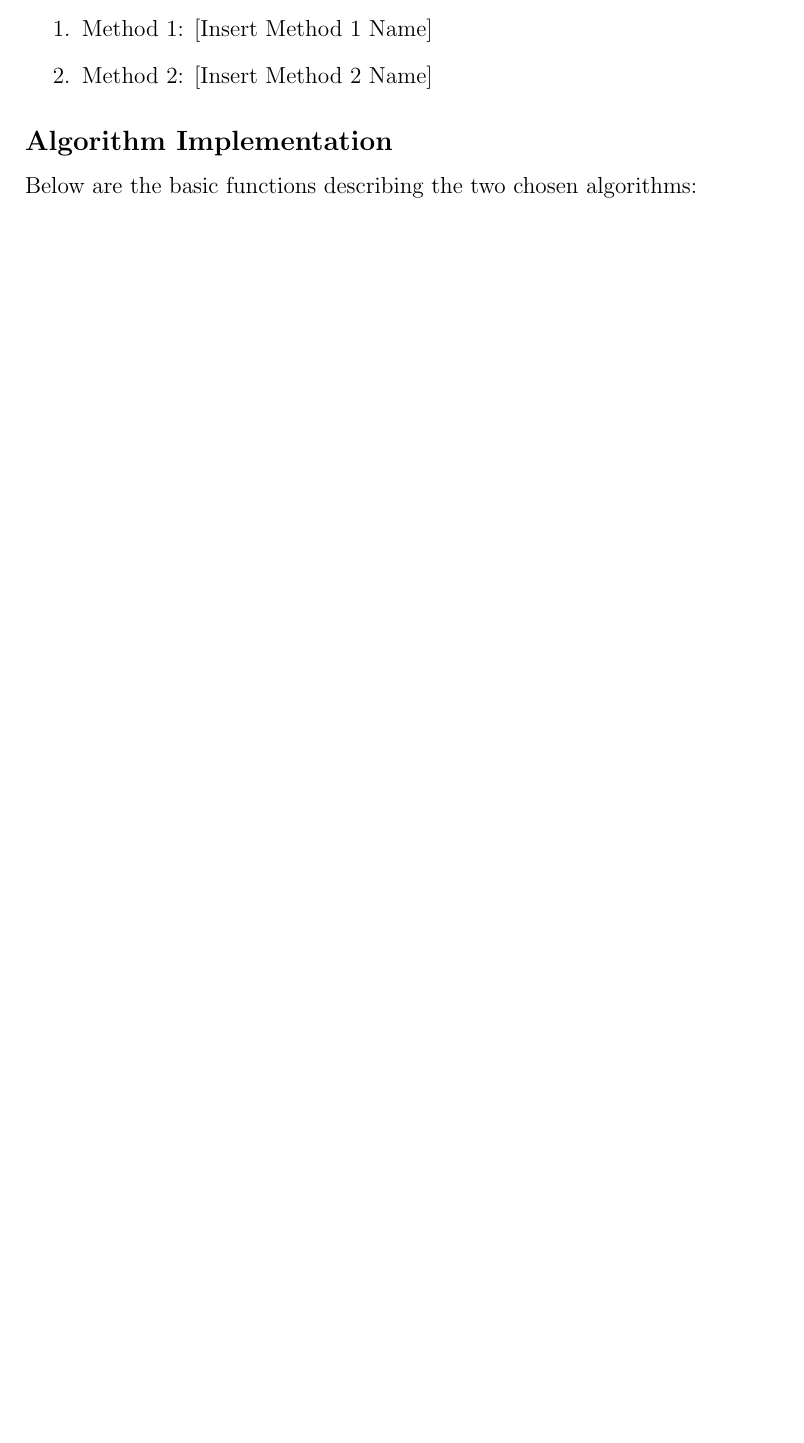
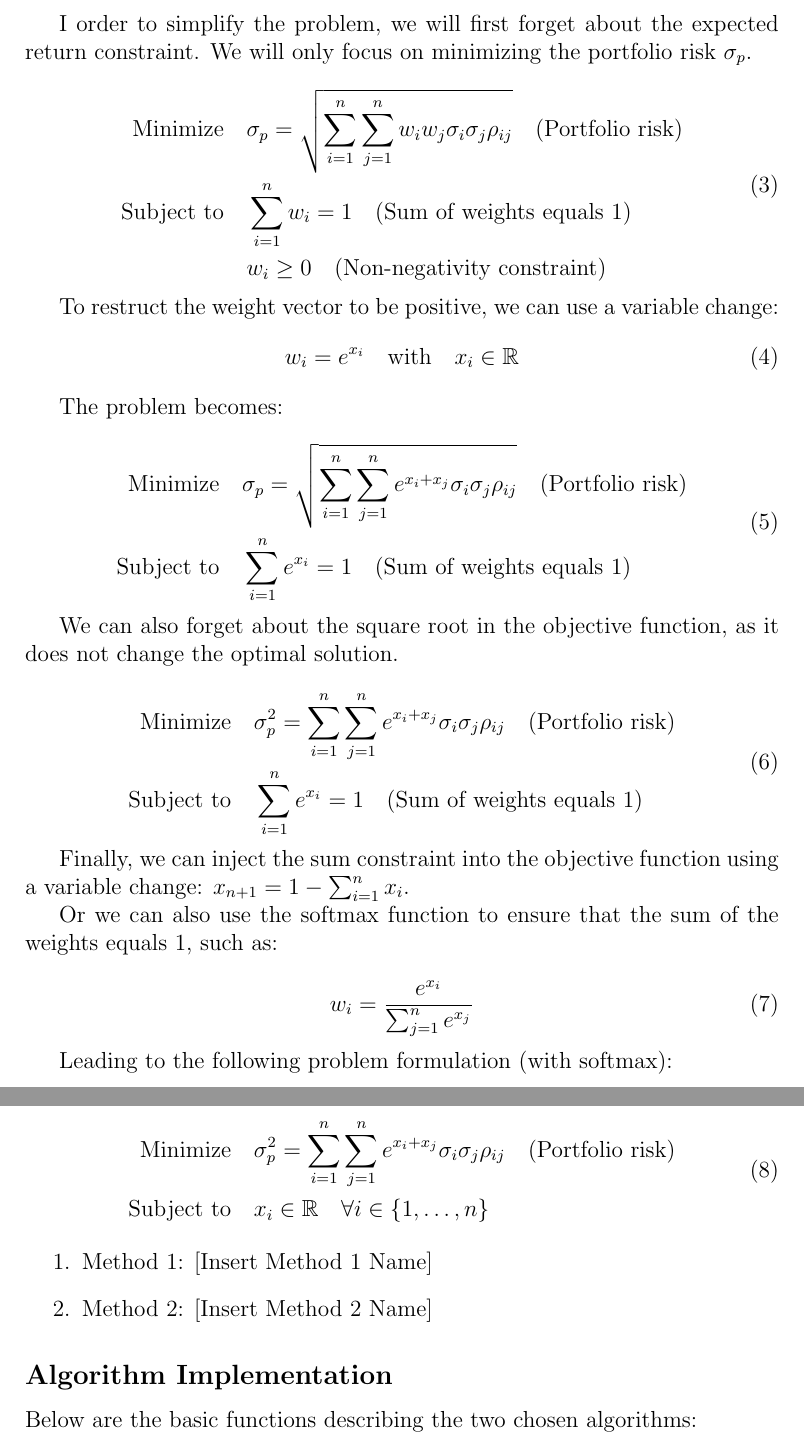
Before and after one commit to Mcrash01/Markowitz-optimization, a LaTeX document (main.tex): part of page 2 of 3 before the commit and two parts of pages 3 and 4 of 4 after it, the two joined at a grey line, cut at the place of the change, the shorter picture padded with empty space. Compiled offline with pdfLaTeX.

Commit message:
skirt constrainst

```diff
--- a/main.tex
+++ b/main.tex
@@ -7,11 +7,10 @@
 \usepackage{graphicx}
 
 \title{Seminar - Markowitz Portfolio Optimization}
-\author{PUJOL Martin \\ RAMPONT Martin \\ THOMASSIN Pablo \\ STRIEBIG Maximilien}
+\author{tets Martin \\ RAMPONT Martin \\ THOMASSIN Pablo \\ STRIEBIG Maximilien}
 
 \date{\today}
 
-\documentclass{article}
 
 \usepackage{amsmath}
 
@@ -58,3 +75,60 @@ For solving the Markowitz portfolio optimization problem, we have chosen two num
+I order to simplify the problem, we will first forget about the expected return constraint. We will only focus on minimizing the portfolio risk $\sigma_p$.
+
+\begin{equation}
+    \begin{aligned}
+        \text{Minimize} \quad   & \sigma_p = \sqrt{\sum_{i=1}^{n}\sum_{j=1}^{n} w_i w_j \sigma_i \sigma_j \rho_{ij}} \quad \text{(Portfolio risk)} \\
+        \text{Subject to} \quad & \sum_{i=1}^{n} w_i = 1 \quad \text{(Sum of weights equals 1)}                                                        \\
+                                & w_i \geq 0 \quad \text{(Non-negativity constraint)}
+    \end{aligned}
+\end{equation}
+
+% To restruct the weight vector to be positive, we can use a variable change
+% w_i = exp(x_i) with x_i \in R
+
+To restruct the weight vector to be positive, we can use a variable change:
+\begin{equation}
+    w_i = e^{x_i} \quad \text{with} \quad x_i \in \mathbb{R}
+\end{equation}
+
+The problem becomes:
+
+\begin{equation}
+    \begin{aligned}
+        \text{Minimize} \quad   & \sigma_p = \sqrt{\sum_{i=1}^{n}\sum_{j=1}^{n} e^{x_i + x_j} \sigma_i \sigma_j \rho_{ij}} \quad \text{(Portfolio risk)} \\
+        \text{Subject to} \quad & \sum_{i=1}^{n} e^{x_i} = 1 \quad \text{(Sum of weights equals 1)}
+    \end{aligned}
+\end{equation}
+
+We can also forget about the square root in the objective function, as it does not change the optimal solution.
+
+\begin{equation}
+    \begin{aligned}
+        \text{Minimize} \quad   & \sigma_p^2 = \sum_{i=1}^{n}\sum_{j=1}^{n} e^{x_i + x_j} \sigma_i \sigma_j \rho_{ij} \quad \text{(Portfolio risk)} \\
+        \text{Subject to} \quad & \sum_{i=1}^{n} e^{x_i} = 1 \quad \text{(Sum of weights equals 1)}
+    \end{aligned}
+\end{equation}
+
+Finally, we can inject the sum constraint into the objective function using a variable change:
+$x_{n+1} = 1 - \sum_{i=1}^{n} x_i$.
+
+Or we can also use the softmax function to ensure that the sum of the weights equals 1, such as:
+
+\begin{equation}
+    w_i = \frac{e^{x_i}}{\sum_{j=1}^{n} e^{x_j}}
+\end{equation}
+
+Leading to the following problem formulation (with softmax):
+
+\begin{equation}
+    \begin{aligned}
+        \text{Minimize} \quad   & \sigma_p^2 = \sum_{i=1}^{n}\sum_{j=1}^{n} e^{x_i + x_j} \sigma_i \sigma_j \rho_{ij} \quad \text{(Portfolio risk)} \\
+        \text{Subject to} \quad & x_i \in \mathbb{R} \quad \forall i \in \{1, \ldots, n\} \\
+    \end{aligned}
+\end{equation}
+
+
+
+
 
 \begin{enumerate}
     \item Method 1: [Insert Method 1 Name]
```
Also changed, not shown: main.pdf, main.tex (18 more changed lines).
